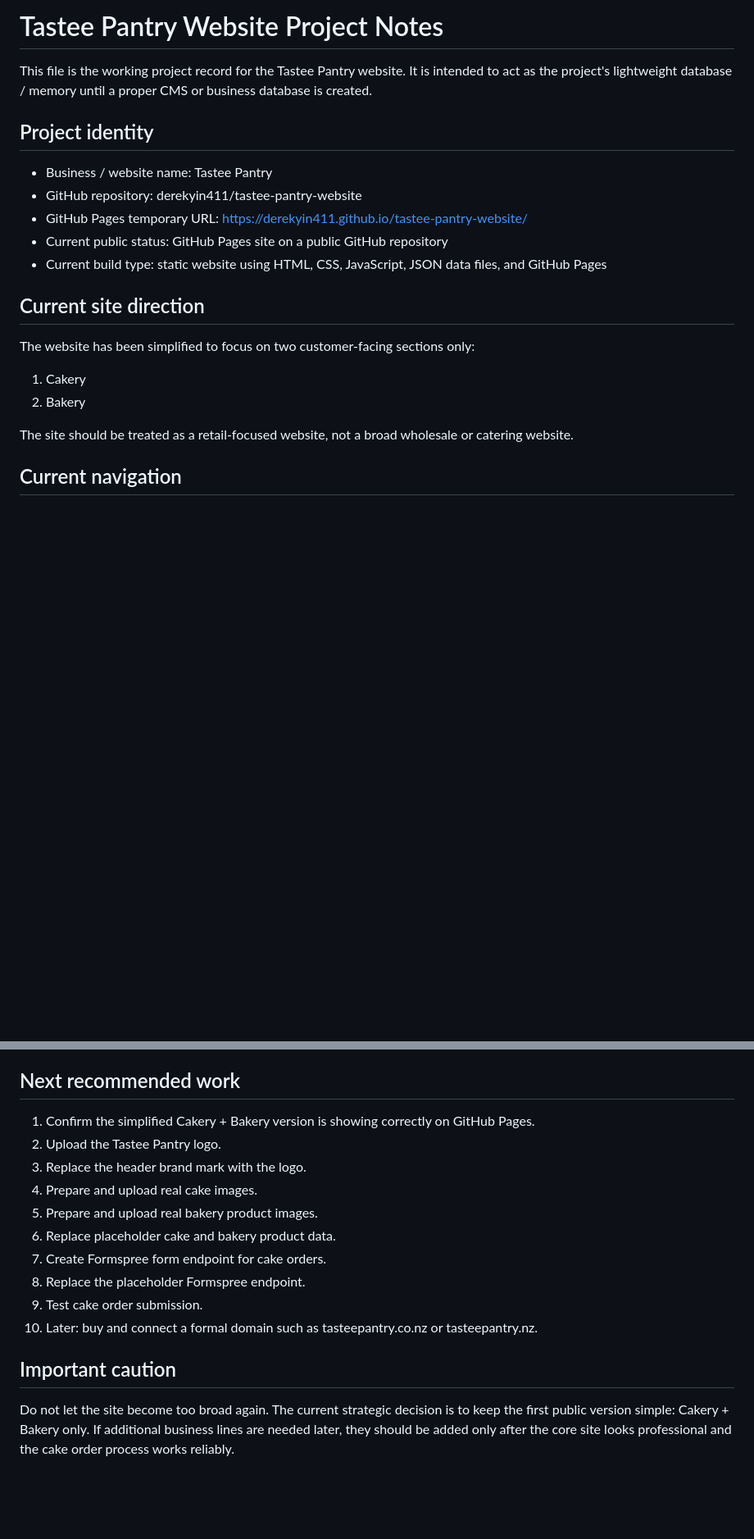
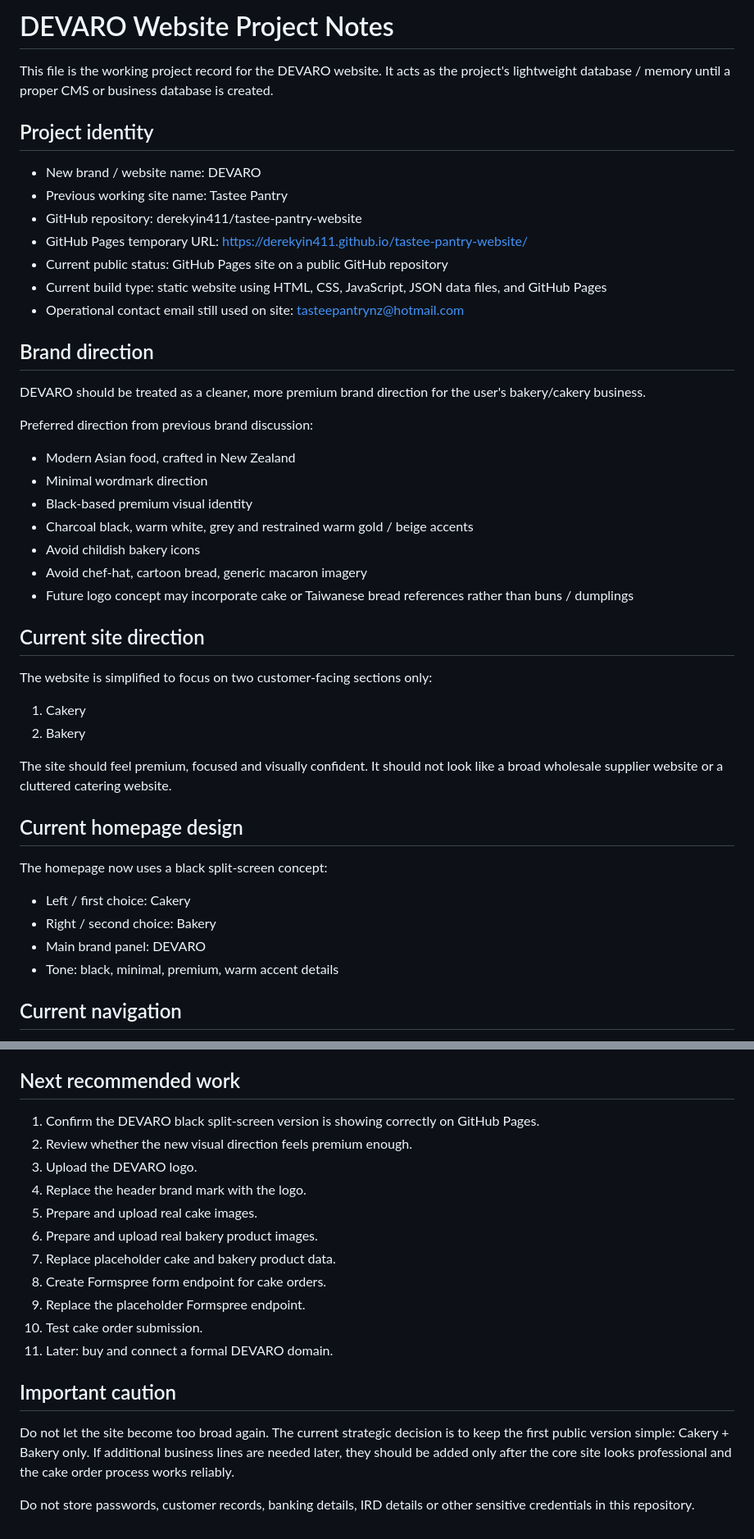
Before and after one commit to derekyin411/tastee-pantry-website, a Markdown page: PROJECT_NOTES.md, 2 parts joined by grey strips. Shown at 82% size. Drawn GitHub-style; blank space fills up the shorter version.

Commit message:
Update project notes for DEVARO brand direction

```diff
--- a/PROJECT_NOTES.md
+++ b/PROJECT_NOTES.md
@@ -1,23 +1,48 @@
-# Tastee Pantry Website Project Notes
+# DEVARO Website Project Notes
 
-This file is the working project record for the Tastee Pantry website. It is intended to act as the project's lightweight database / memory until a proper CMS or business database is created.
+This file is the working project record for the DEVARO website. It acts as the project's lightweight database / memory until a proper CMS or business database is created.
 
 ## Project identity
 
-- Business / website name: Tastee Pantry
+- New brand / website name: DEVARO
+- Previous working site name: Tastee Pantry
 - GitHub repository: derekyin411/tastee-pantry-website
 - GitHub Pages temporary URL: https://derekyin411.github.io/tastee-pantry-website/
 - Current public status: GitHub Pages site on a public GitHub repository
 - Current build type: static website using HTML, CSS, JavaScript, JSON data files, and GitHub Pages
+- Operational contact email still used on site: tasteepantrynz@hotmail.com
+
+## Brand direction
+
+DEVARO should be treated as a cleaner, more premium brand direction for the user's bakery/cakery business.
+
+Preferred direction from previous brand discussion:
+
+- Modern Asian food, crafted in New Zealand
+- Minimal wordmark direction
+- Black-based premium visual identity
+- Charcoal black, warm white, grey and restrained warm gold / beige accents
+- Avoid childish bakery icons
+- Avoid chef-hat, cartoon bread, generic macaron imagery
+- Future logo concept may incorporate cake or Taiwanese bread references rather than buns / dumplings
 
 ## Current site direction
 
-The website has been simplified to focus on two customer-facing sections only:
+The website is simplified to focus on two customer-facing sections only:
 
 1. Cakery
 2. Bakery
 
-The site should be treated as a retail-focused website, not a broad wholesale or catering website.
+The site should feel premium, focused and visually confident. It should not look like a broad wholesale supplier website or a cluttered catering website.
+
+## Current homepage design
+
+The homepage now uses a black split-screen concept:
+
+- Left / first choice: Cakery
+- Right / second choice: Bakery
+- Main brand panel: DEVARO
+- Tone: black, minimal, premium, warm accent details
 
 ## Current navigation
 
@@ -129,17 +155,20 @@ Recommended image naming rules:
 
 ## Next recommended work
 
-1. Confirm the simplified Cakery + Bakery version is showing correctly on GitHub Pages.
-2. Upload the Tastee Pantry logo.
-3. Replace the header brand mark with the logo.
-4. Prepare and upload real cake images.
-5. Prepare and upload real bakery product images.
-6. Replace placeholder cake and bakery product data.
-7. Create Formspree form endpoint for cake orders.
-8. Replace the placeholder Formspree endpoint.
-9. Test cake order submission.
-10. Later: buy and connect a formal domain such as tasteepantry.co.nz or tasteepantry.nz.
+1. Confirm the DEVARO black split-screen version is showing correctly on GitHub Pages.
+2. Review whether the new visual direction feels premium enough.
+3. Upload the DEVARO logo.
+4. Replace the header brand mark with the logo.
+5. Prepare and upload real cake images.
+6. Prepare and upload real bakery product images.
+7. Replace placeholder cake and bakery product data.
+8. Create Formspree form endpoint for cake orders.
+9. Replace the placeholder Formspree endpoint.
+10. Test cake order submission.
+11. Later: buy and connect a formal DEVARO domain.
 
 ## Important caution
 
 Do not let the site become too broad again. The current strategic decision is to keep the first public version simple: Cakery + Bakery only. If additional business lines are needed later, they should be added only after the core site looks professional and the cake order process works reliably.
+
+Do not store passwords, customer records, banking details, IRD details or other sensitive credentials in this repository.
```
Also changed, not shown: other parts of PROJECT_NOTES.md (+2 -1 lines).
